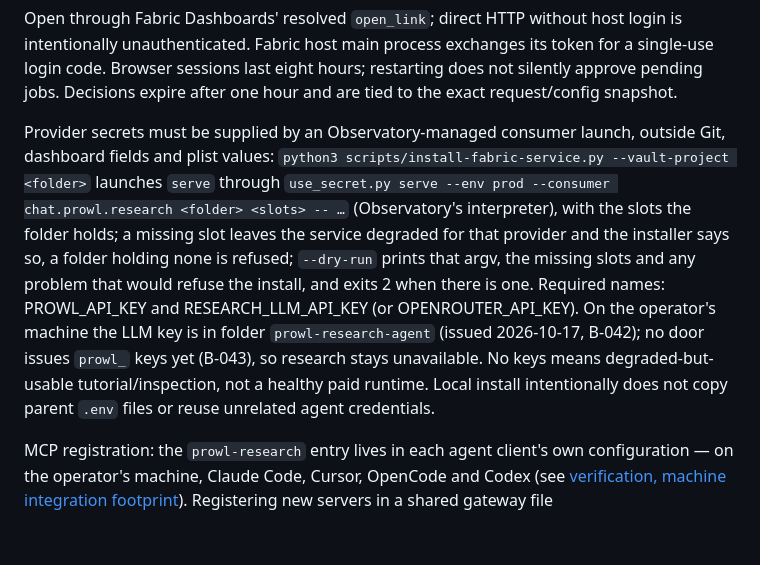
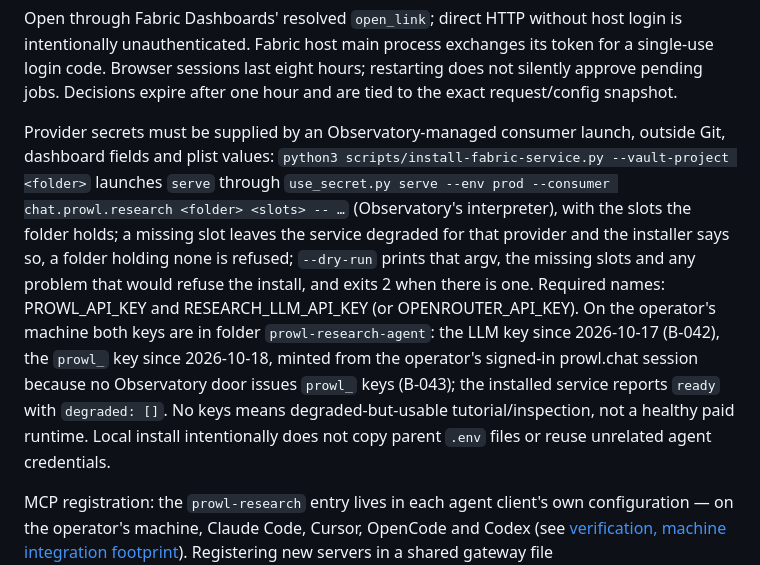
Before and after one commit to PROWL-AI/research-agent, a Markdown page: docs/FABRIC.md, the part around the change. Drawn GitHub-style; blank space fills up the shorter version.

Commit message:
docs(fabric): both service keys are in the vault since 2026-10-18 (B-043), not 'research unavailable'
Co-Authored-By: Claude Opus 5.5 (1M context) <noreply@anthropic.com>

```diff
--- a/docs/FABRIC.md
+++ b/docs/FABRIC.md
@@ -77,7 +77,7 @@ prowl-research-service serve --root /absolute/private/test-data --port 18765
 
 Open through Fabric Dashboards' resolved `open_link`; direct HTTP without host login is intentionally unauthenticated. Fabric host main process exchanges its token for a single-use login code. Browser sessions last eight hours; restarting does not silently approve pending jobs. Decisions expire after one hour and are tied to the exact request/config snapshot.
 
-Provider secrets must be supplied by an Observatory-managed consumer launch, outside Git, dashboard fields and plist values: `python3 scripts/install-fabric-service.py --vault-project <folder>` launches `serve` through `use_secret.py serve --env prod --consumer chat.prowl.research <folder> <slots> -- …` (Observatory's interpreter), with the slots the folder holds; a missing slot leaves the service degraded for that provider and the installer says so, a folder holding none is refused; `--dry-run` prints that argv, the missing slots and any problem that would refuse the install, and exits 2 when there is one. Required names: PROWL_API_KEY and RESEARCH_LLM_API_KEY (or OPENROUTER_API_KEY). On the operator's machine the LLM key is in folder `prowl-research-agent` (issued 2026-10-17, B-042); no door issues `prowl_` keys yet (B-043), so research stays unavailable. No keys means degraded-but-usable tutorial/inspection, not a healthy paid runtime. Local install intentionally does not copy parent `.env` files or reuse unrelated agent credentials.
+Provider secrets must be supplied by an Observatory-managed consumer launch, outside Git, dashboard fields and plist values: `python3 scripts/install-fabric-service.py --vault-project <folder>` launches `serve` through `use_secret.py serve --env prod --consumer chat.prowl.research <folder> <slots> -- …` (Observatory's interpreter), with the slots the folder holds; a missing slot leaves the service degraded for that provider and the installer says so, a folder holding none is refused; `--dry-run` prints that argv, the missing slots and any problem that would refuse the install, and exits 2 when there is one. Required names: PROWL_API_KEY and RESEARCH_LLM_API_KEY (or OPENROUTER_API_KEY). On the operator's machine both keys are in folder `prowl-research-agent`: the LLM key since 2026-10-17 (B-042), the `prowl_` key since 2026-10-18, minted from the operator's signed-in prowl.chat session because no Observatory door issues `prowl_` keys (B-043); the installed service reports `ready` with `degraded: []`. No keys means degraded-but-usable tutorial/inspection, not a healthy paid runtime. Local install intentionally does not copy parent `.env` files or reuse unrelated agent credentials.
 
 MCP registration: the `prowl-research` entry lives in each agent client's own configuration — on the operator's machine, Claude Code, Cursor, OpenCode and Codex (see [verification, machine integration footprint](evidence/fabric-dashboard/VERIFICATION.md#machine-integration-footprint)). Registering new servers in a shared gateway file (`~/.config/agentgateway/servers.yaml`) is a retired route on that machine; do not add this service there. Each client entry points at a scoped gateway profile named `prowl` (launchd label `dev.agentgateway.prowl`), which fronts this service with the service's agent token. The host token never goes into a client or gateway configuration. Client configurations, gateway configuration and tokens are machine-local and are not committed here. A client session started before its entry was added does not see the tools; restart it, and a new session discovers the 7 tools listed above. A gateway route is not Fabric hub admission.
 
```
